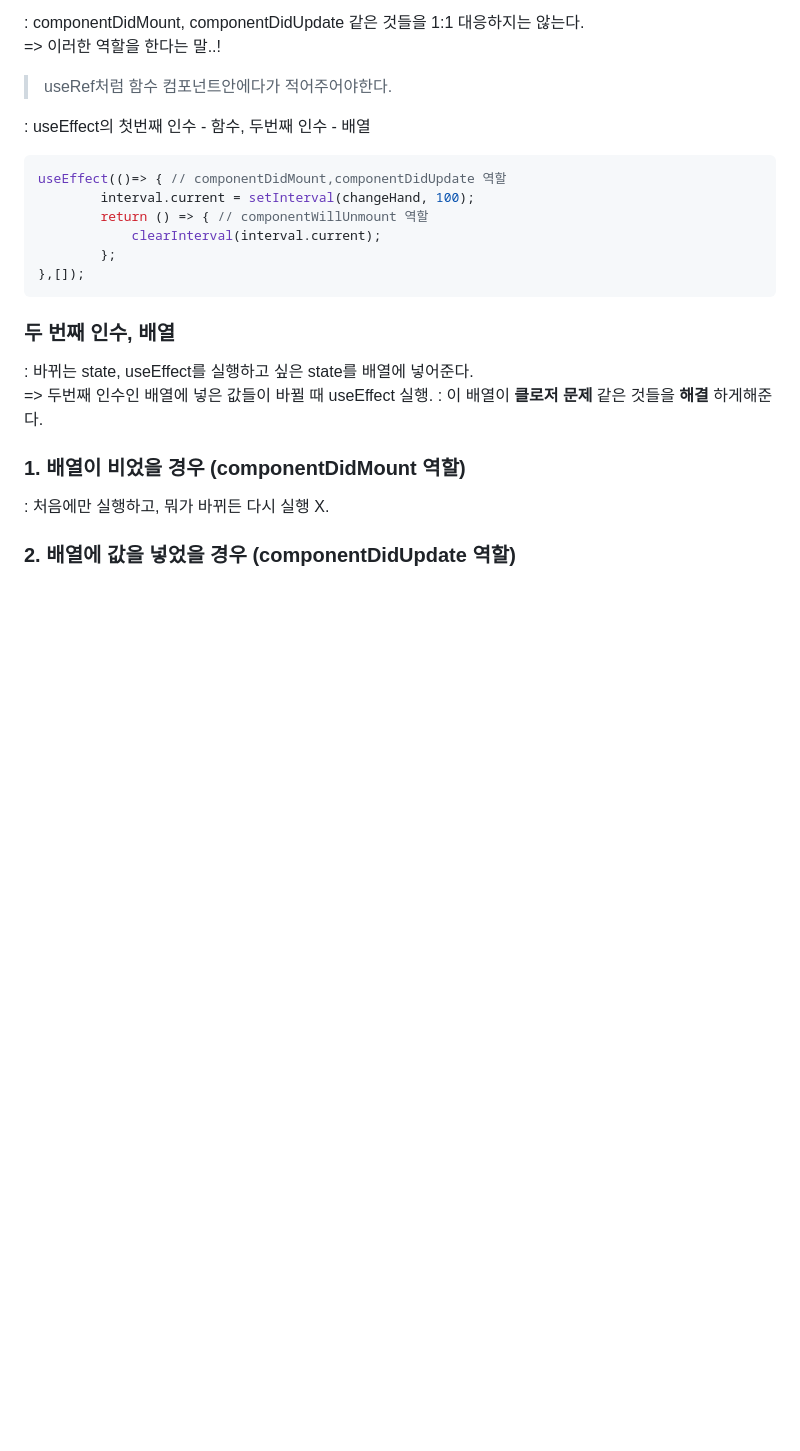
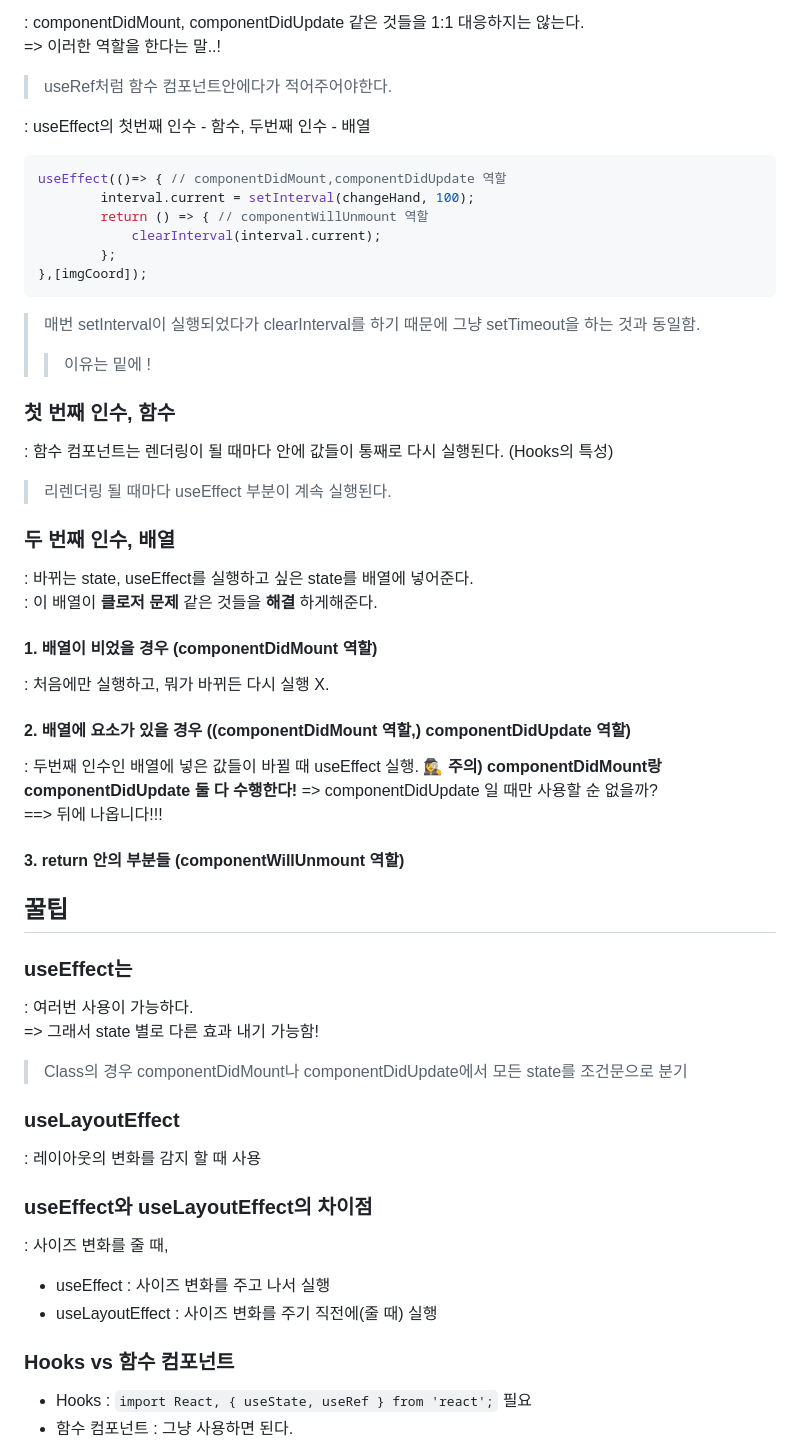
Before and after one commit to hyunbingil/Study, a Markdown page: React/9.lifeCycleHooks.md, the part around one of its changes. GitHub-like rendering; blank space fills up the shorter version.

Commit message:
React: 복습 및 정리 거의 막판

````diff
--- a/React/9.lifeCycleHooks.md
+++ b/React/9.lifeCycleHooks.md
@@ -15,16 +15,43 @@ useEffect(()=> { // componentDidMount,componentDidUpdate 역할
         return () => { // componentWillUnmount 역할
             clearInterval(interval.current);
         };
-},[]);
+},[imgCoord]);
 ```
+> 매번 setInterval이 실행되었다가 clearInterval를 하기 때문에 그냥 setTimeout을 하는 것과 동일함.
+>> 이유는 밑에 !
+
+### 첫 번째 인수, 함수
+: 함수 컴포넌트는 렌더링이 될 때마다 안에 값들이 통째로 다시 실행된다. (Hooks의 특성)
+> 리렌더링 될 때마다 useEffect 부분이 계속 실행된다.
+
 ### 두 번째 인수, 배열
 : 바뀌는 state, useEffect를 실행하고 싶은 state를 배열에 넣어준다.\
-=> 두번째 인수인 배열에 넣은 값들이 바뀔 때 useEffect 실행.
 : 이 배열이 __클로저 문제__ 같은 것들을 __해결__ 하게해준다.
 
-### 1. 배열이 비었을 경우 (componentDidMount 역할)
+#### 1. 배열이 비었을 경우 (componentDidMount 역할)
 : 처음에만 실행하고, 뭐가 바뀌든 다시 실행 X.
 
-### 2. 배열에 값을 넣었을 경우 (componentDidUpdate 역할)
+#### 2. 배열에 요소가 있을 경우 ((componentDidMount 역할,) componentDidUpdate 역할)
+: 두번째 인수인 배열에 넣은 값들이 바뀔 때 useEffect 실행.
+🕵️‍♀️ __주의) componentDidMount랑 componentDidUpdate 둘 다 수행한다!__
+=> componentDidUpdate 일 때만 사용할 순 없을까?\
+==> 뒤에 나옵니다!!!
+
+#### 3. return 안의 부분들 (componentWillUnmount 역할)
+
+## 꿀팁
+### useEffect는
+: 여러번 사용이 가능하다.\
+=> 그래서 state 별로 다른 효과 내기 가능함!
+> Class의 경우 componentDidMount나 componentDidUpdate에서 모든 state를 조건문으로 분기
+### useLayoutEffect
+: 레이아웃의 변화를 감지 할 때 사용
+### useEffect와 useLayoutEffect의 차이점
+: 사이즈 변화를 줄 때,
+- useEffect : 사이즈 변화를 주고 나서 실행
+- useLayoutEffect : 사이즈 변화를 주기 직전에(줄 때) 실행
+### Hooks vs 함수 컴포넌트
+- Hooks : ```import React, { useState, useRef } from 'react';``` 필요
+- 함수 컴포넌트 : 그냥 사용하면 된다.
 
 
````
Also changed, not shown: other parts of React/9.lifeCycleHooks.md (+55 -1 lines), React/8.lifeCycleClass.md (+13 -0 lines), React/910.useMemo.useCallback.md (added, +64 -0 lines), React/911.contextapi.md (added, +126 -0 lines), React/912.react.router.md (added, +19 -0 lines), React/img/lifecycle.png (added).
